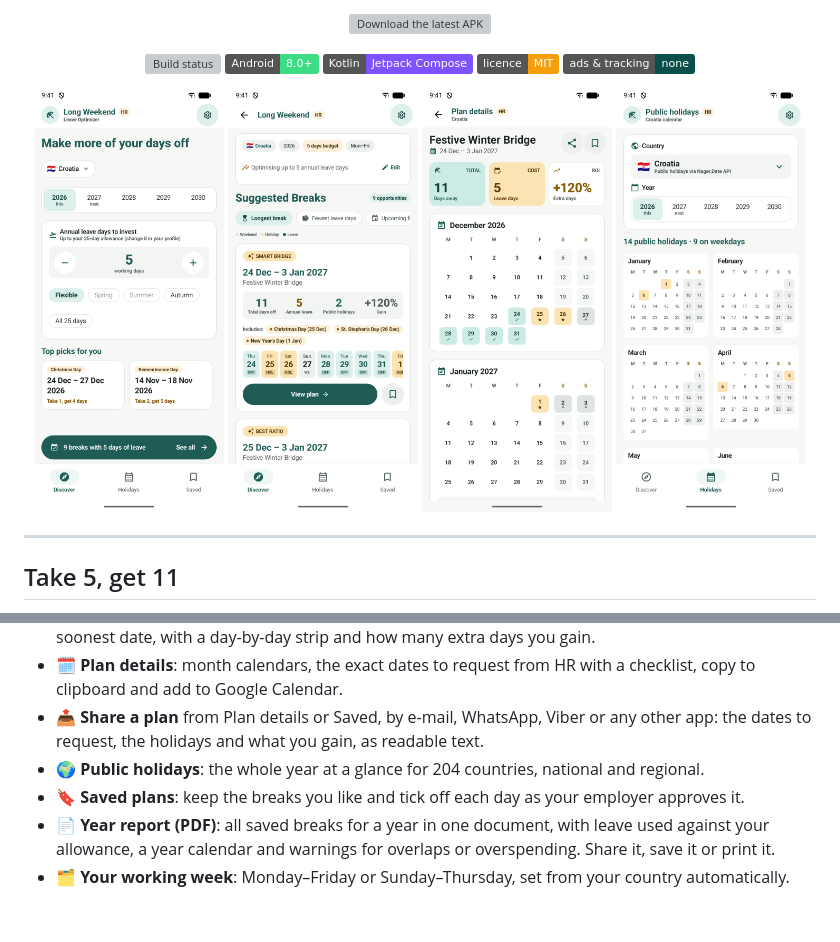
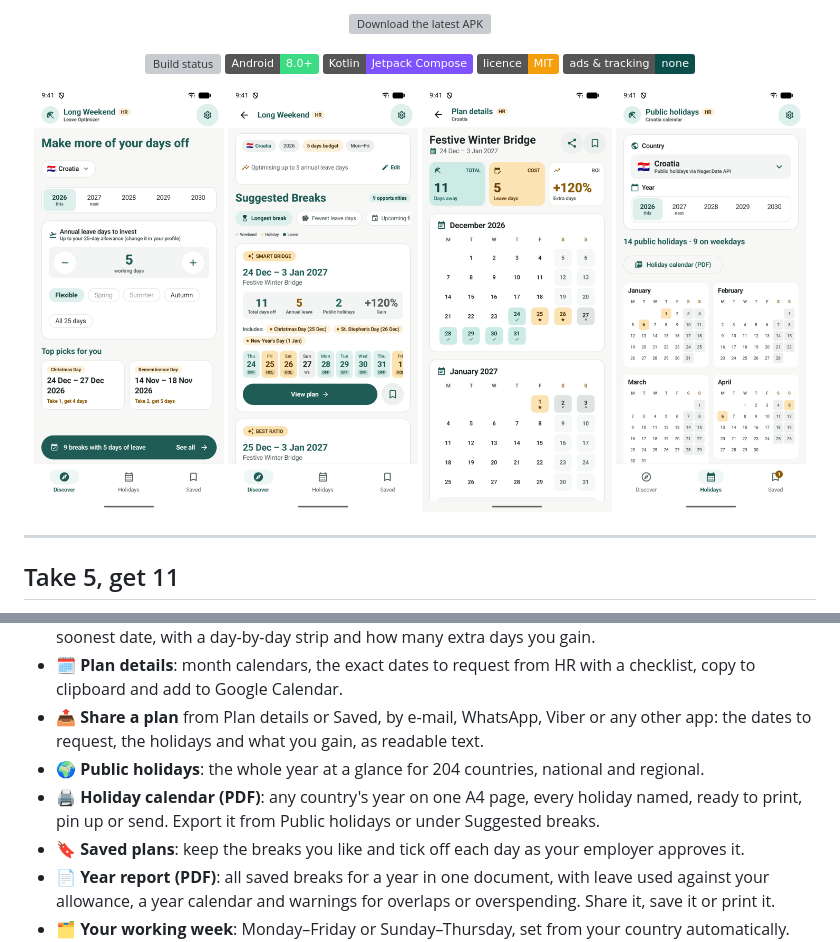
Before and after one commit to mgracanin/long-weekend-finder, a Markdown page: README.md, 2 parts joined by grey strips. GitHub-like rendering; pictures changed too: docs/screenshots/light-holidays.png; badges without logos; blank space fills up the shorter version; grey boxes are pictures that could not be loaded.

```diff
--- a/README.md
+++ b/README.md
@@ -51,6 +51,7 @@ St Stephen's Day falls on a Saturday that year, so the app counts only the two w
 - 🗓️ **Plan details**: month calendars, the exact dates to request from HR with a checklist, copy to clipboard and add to Google Calendar.
 - 📤 **Share a plan** from Plan details or Saved, by e-mail, WhatsApp, Viber or any other app: the dates to request, the holidays and what you gain, as readable text.
 - 🌍 **Public holidays**: the whole year at a glance for 204 countries, national and regional.
+- 🖨️ **Holiday calendar (PDF)**: any country's year on one A4 page, every holiday named, ready to print, pin up or send. Export it from Public holidays or under Suggested breaks.
 - 🔖 **Saved plans**: keep the breaks you like and tick off each day as your employer approves it.
 - 📄 **Year report (PDF)**: all saved breaks for a year in one document, with leave used against your allowance, a year calendar and warnings for overlaps or overspending. Share it, save it or print it.
 - 🗂️ **Your working week**: Monday–Friday or Sunday–Thursday, set from your country automatically.
```
Also changed, not shown: other parts of README.md (+12 -0 lines), docs/screenshots/holiday-calendar.png (added), 13 other files.
